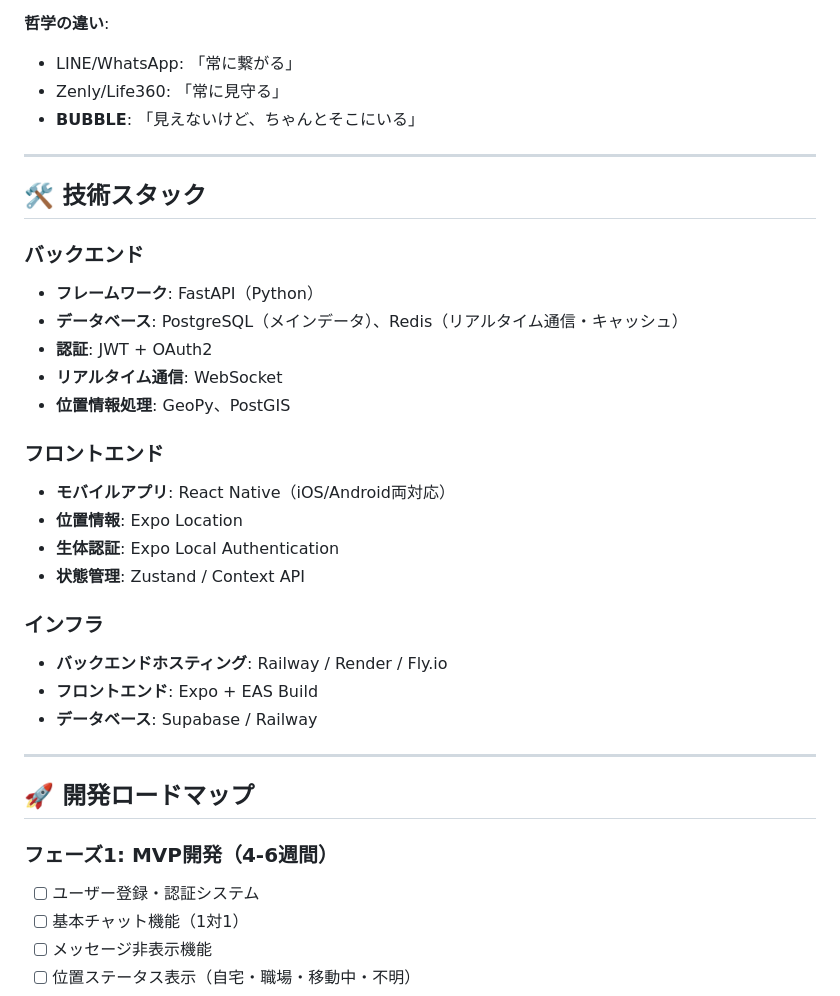
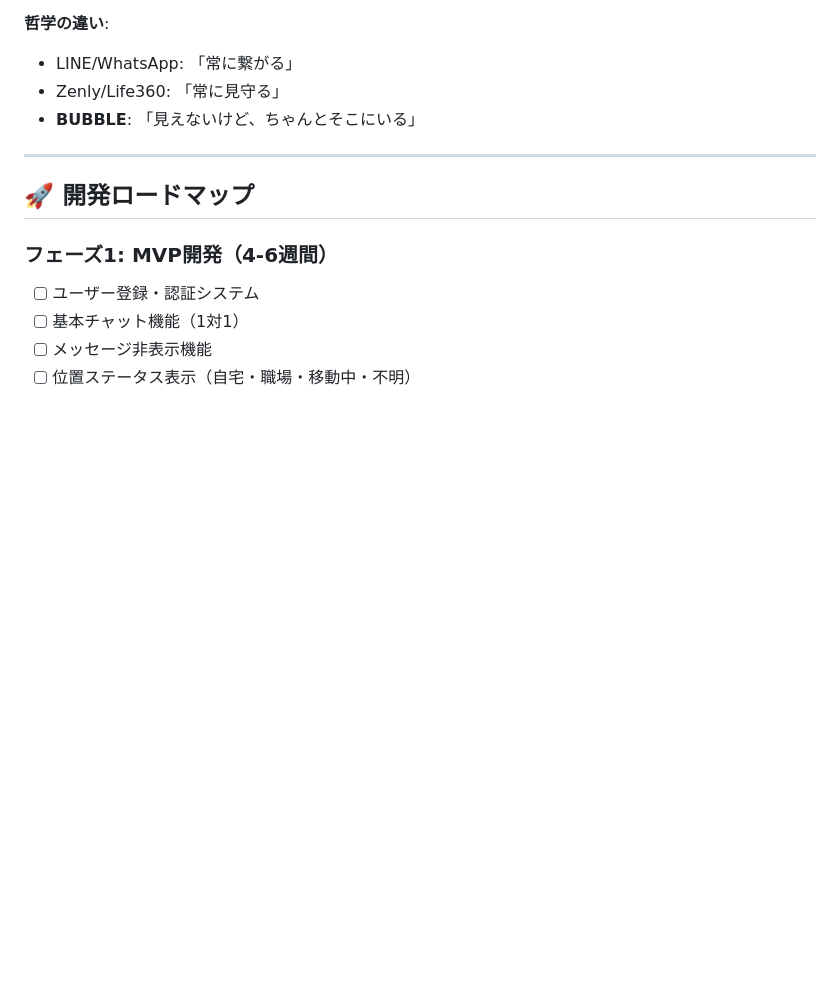
Before and after one commit to hoshido-k/BUBBLE, a Markdown page: README.md, the part around the change. Drawn GitHub-style; blank space fills up the shorter version.

```diff
--- a/README.md
+++ b/README.md
@@ -398,28 +398,6 @@ BUBBLEは、**健全な境界線を保ちながら、大切な人とのつなが
 
 ---
 
-## 🛠 技術スタック
-
-### バックエンド
-- **フレームワーク**: FastAPI（Python）
-- **データベース**: PostgreSQL（メインデータ）、Redis（リアルタイム通信・キャッシュ）
-- **認証**: JWT + OAuth2
-- **リアルタイム通信**: WebSocket
-- **位置情報処理**: GeoPy、PostGIS
-
-### フロントエンド
-- **モバイルアプリ**: React Native（iOS/Android両対応）
-- **位置情報**: Expo Location
-- **生体認証**: Expo Local Authentication
-- **状態管理**: Zustand / Context API
-
-### インフラ
-- **バックエンドホスティング**: Railway / Render / Fly.io
-- **フロントエンド**: Expo + EAS Build
-- **データベース**: Supabase / Railway
-
----
-
 ## 🚀 開発ロードマップ
 
 ### フェーズ1: MVP開発（4-6週間）
```
